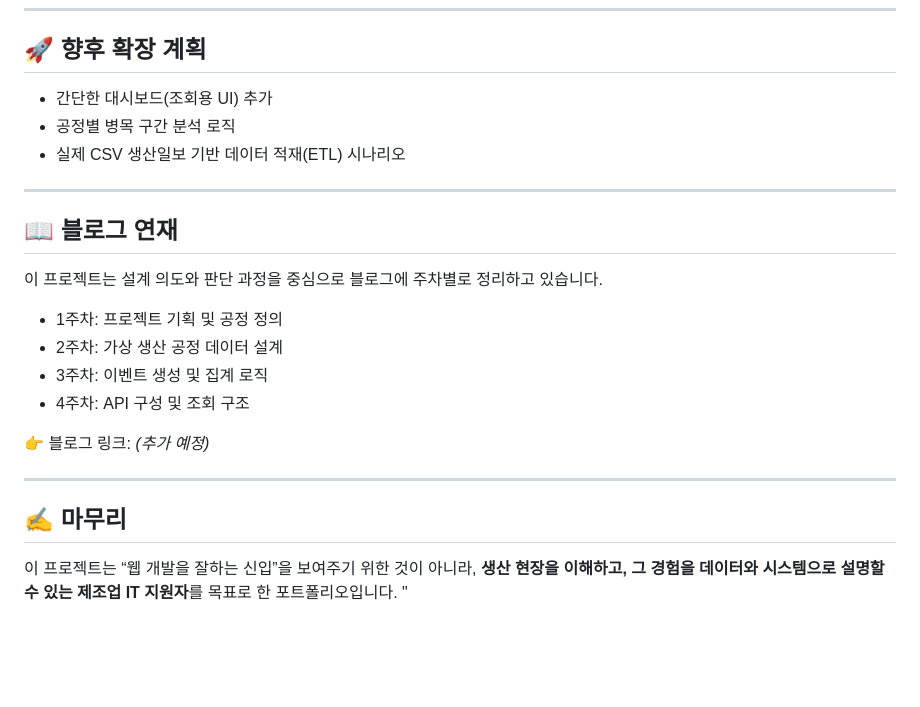
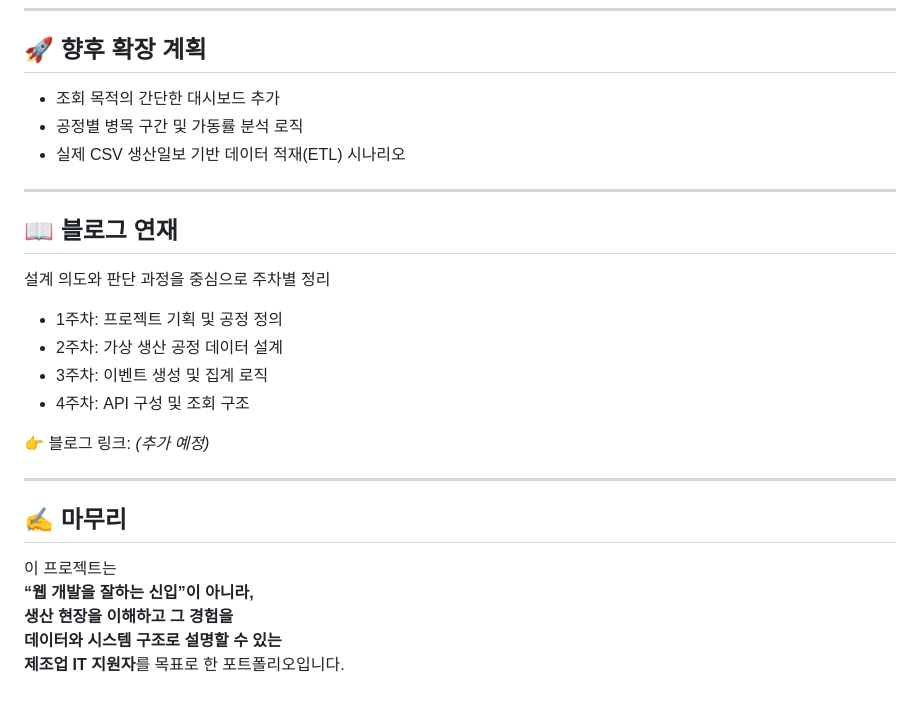
Before and after one commit to ekrndjaak/Smart-Factory, a Markdown page: README.md, the part around one of its changes. Rendered like a GitHub page; blank space fills up the shorter version.

```diff
--- a/README.md
+++ b/README.md
@@ -166,21 +155,20 @@
 
 ## 🚀 향후 확장 계획
 
-* 간단한 대시보드(조회용 UI) 추가
-* 공정별 병목 구간 분석 로직
-* 실제 CSV 생산일보 기반 데이터 적재(ETL) 시나리오
+- 조회 목적의 간단한 대시보드 추가
+- 공정별 병목 구간 및 가동률 분석 로직
+- 실제 CSV 생산일보 기반 데이터 적재(ETL) 시나리오
 
 ---
 
 ## 📖 블로그 연재
 
-이 프로젝트는 설계 의도와 판단 과정을 중심으로
-블로그에 주차별로 정리하고 있습니다.
+설계 의도와 판단 과정을 중심으로 주차별 정리
 
-* 1주차: 프로젝트 기획 및 공정 정의
-* 2주차: 가상 생산 공정 데이터 설계
-* 3주차: 이벤트 생성 및 집계 로직
-* 4주차: API 구성 및 조회 구조
+- 1주차: 프로젝트 기획 및 공정 정의
+- 2주차: 가상 생산 공정 데이터 설계
+- 3주차: 이벤트 생성 및 집계 로직
+- 4주차: API 구성 및 조회 구조
 
 👉 블로그 링크: *(추가 예정)*
 
@@ -189,7 +177,7 @@
 ## ✍️ 마무리
 
 이 프로젝트는
-“웹 개발을 잘하는 신입”을 보여주기 위한 것이 아니라,
-**생산 현장을 이해하고,
-그 경험을 데이터와 시스템으로 설명할 수 있는
-제조업 IT 지원자**를 목표로 한 포트폴리오입니다. "
+**“웹 개발을 잘하는 신입”이 아니라,
+생산 현장을 이해하고 그 경험을
+데이터와 시스템 구조로 설명할 수 있는
+제조업 IT 지원자**를 목표로 한 포트폴리오입니다.
```
Also changed, not shown: other parts of README.md (+72 -83 lines).
